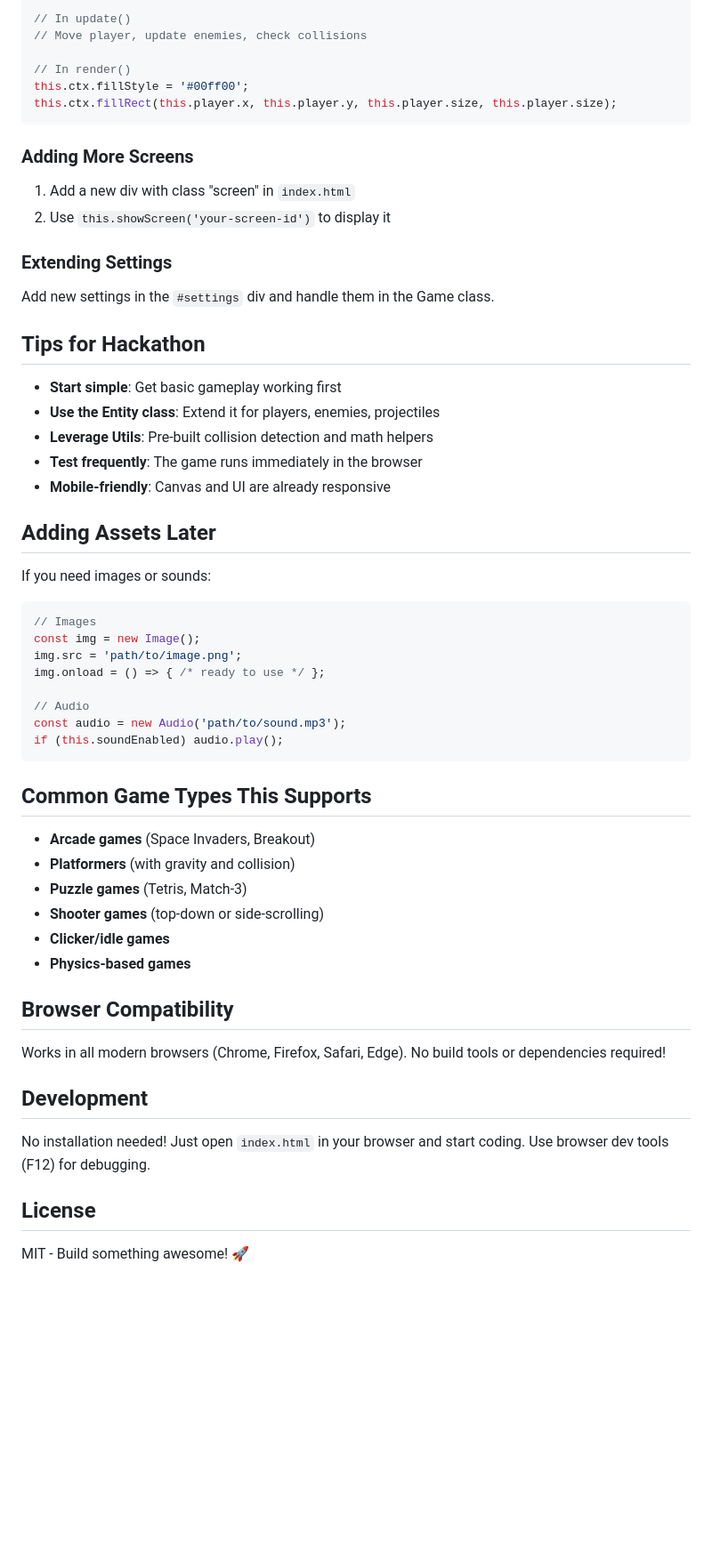
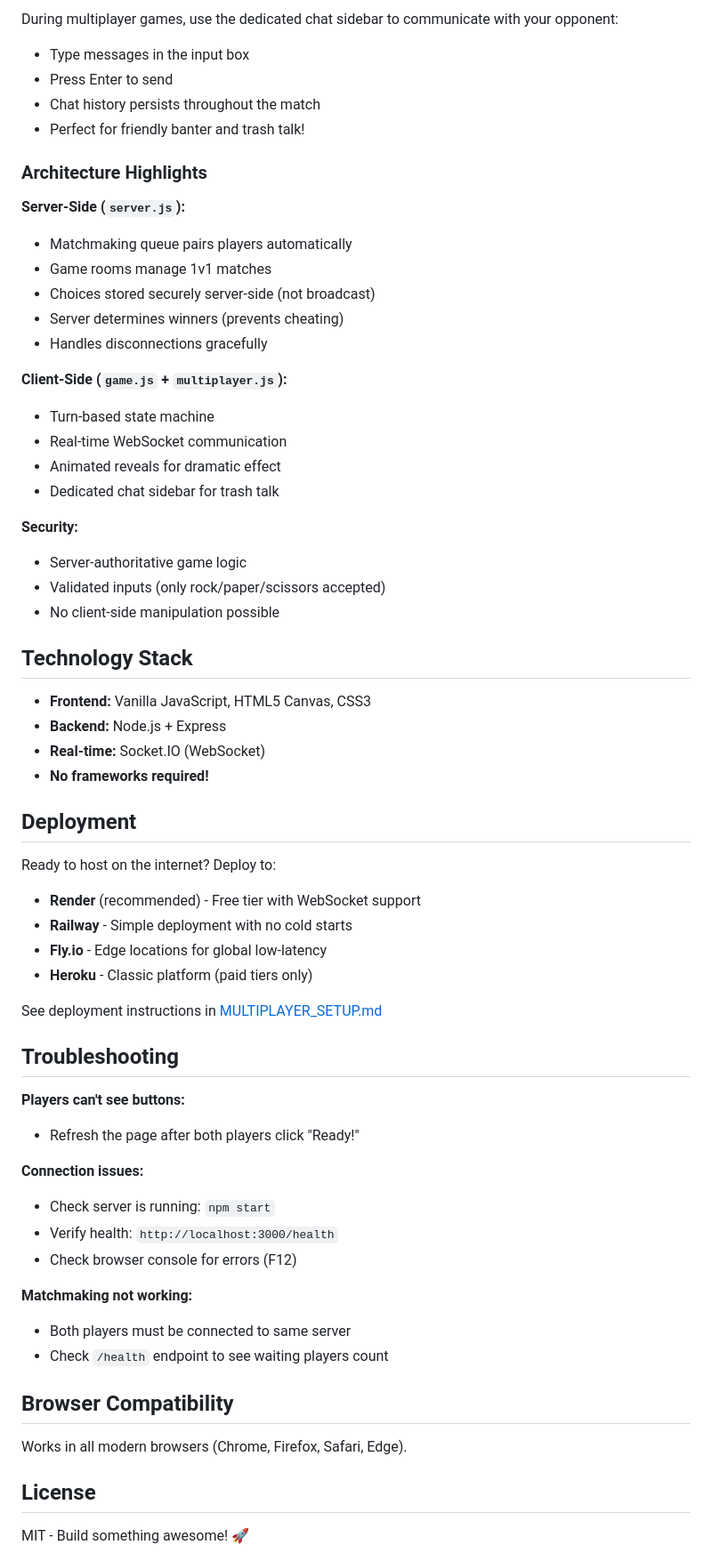
Before and after one commit to team10psdemo/Artificially-Intelligent, a Markdown page: README.md, the part around one of its changes. Shown at 89% size. Drawn GitHub-style; blank space fills up the shorter version.

````diff
--- a/README.md
+++ b/README.md
@@ -62,60 +74,65 @@ this.enemies = [];
 
-// In update()
-// Move player, update enemies, check collisions
+During multiplayer games, use the dedicated chat sidebar to communicate with your opponent:
+- Type messages in the input box
+- Press Enter to send
+- Chat history persists throughout the match
+- Perfect for friendly banter and trash talk!
 
-// In render()
-this.ctx.fillStyle = '#00ff00';
-this.ctx.fillRect(this.player.x, this.player.y, this.player.size, this.player.size);
-```
+### Architecture Highlights
 
-### Adding More Screens
+**Server-Side (`server.js`):**
+- Matchmaking queue pairs players automatically
+- Game rooms manage 1v1 matches
+- Choices stored securely server-side (not broadcast)
+- Server determines winners (prevents cheating)
+- Handles disconnections gracefully
 
-1. Add a new div with class "screen" in `index.html`
-2. Use `this.showScreen('your-screen-id')` to display it
+**Client-Side (`game.js` + `multiplayer.js`):**
+- Turn-based state machine
+- Real-time WebSocket communication
+- Animated reveals for dramatic effect
+- Dedicated chat sidebar for trash talk
 
-### Extending Settings
+**Security:**
+- Server-authoritative game logic
+- Validated inputs (only rock/paper/scissors accepted)
+- No client-side manipulation possible
 
-Add new settings in the `#settings` div and handle them in the Game class.
+## Technology Stack
 
-## Tips for Hackathon
+- **Frontend:** Vanilla JavaScript, HTML5 Canvas, CSS3
+- **Backend:** Node.js + Express
+- **Real-time:** Socket.IO (WebSocket)
+- **No frameworks required!**
 
-- **Start simple**: Get basic gameplay working first
-- **Use the Entity class**: Extend it for players, enemies, projectiles
-- **Leverage Utils**: Pre-built collision detection and math helpers
-- **Test frequently**: The game runs immediately in the browser
-- **Mobile-friendly**: Canvas and UI are already responsive
+## Deployment
 
-## Adding Assets Later
+Ready to host on the internet? Deploy to:
 
-If you need images or sounds:
+- **Render** (recommended) - Free tier with WebSocket support
+- **Railway** - Simple deployment with no cold starts
+- **Fly.io** - Edge locations for global low-latency
+- **Heroku** - Classic platform (paid tiers only)
 
-```javascript
-// Images
-const img = new Image();
-img.src = 'path/to/image.png';
-img.onload = () => { /* ready to use */ };
+See deployment instructions in [MULTIPLAYER_SETUP.md](MULTIPLAYER_SETUP.md)
 
-// Audio
-const audio = new Audio('path/to/sound.mp3');
-if (this.soundEnabled) audio.play();
-```
+## Troubleshooting
 
-## Common Game Types This Supports
+**Players can't see buttons:**
+- Refresh the page after both players click "Ready!"
 
-- **Arcade games** (Space Invaders, Breakout)
-- **Platformers** (with gravity and collision)
-- **Puzzle games** (Tetris, Match-3)
-- **Shooter games** (top-down or side-scrolling)
-- **Clicker/idle games**
-- **Physics-based games**
+**Connection issues:**
+- Check server is running: `npm start`
+- Verify health: `http://localhost:3000/health`
+- Check browser console for errors (F12)
+
+**Matchmaking not working:**
+- Both players must be connected to same server
+- Check `/health` endpoint to see waiting players count
 
 ## Browser Compatibility
 
-Works in all modern browsers (Chrome, Firefox, Safari, Edge). No build tools or dependencies required!
-
-## Development
-
-No installation needed! Just open `index.html` in your browser and start coding. Use browser dev tools (F12) for debugging.
+Works in all modern browsers (Chrome, Firefox, Safari, Edge).
 
 ## License
 
````
Also changed, not shown: other parts of README.md (+50 -38 lines).
